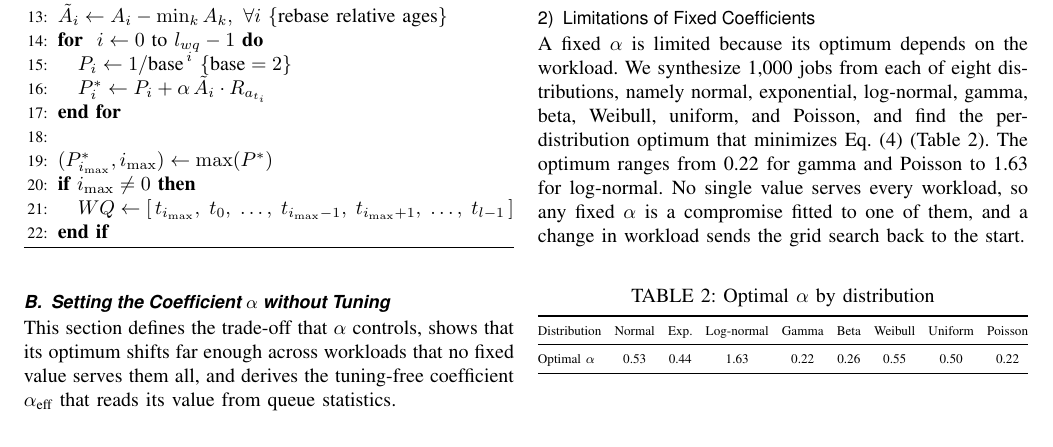
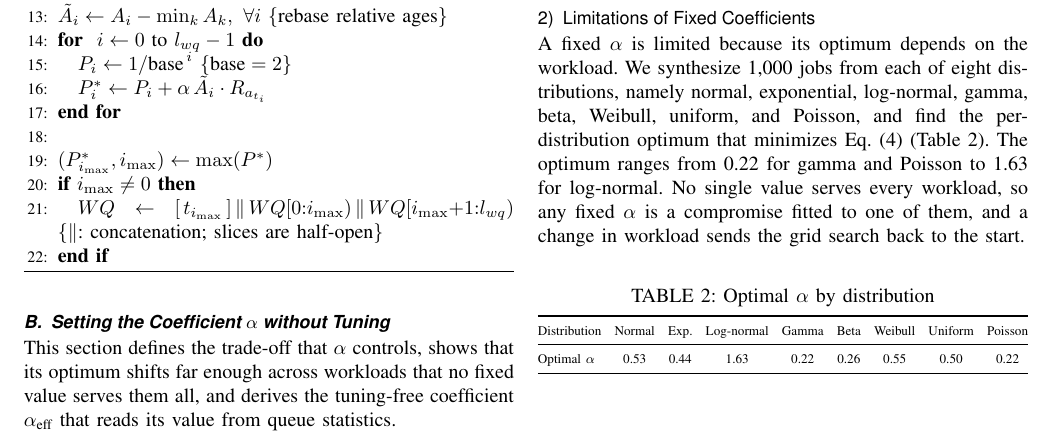
Before and after one commit to mystous/gpu_scheduler, a LaTeX paper (sn-article-en-1_polished.tex): part of page 7 of 13, cut so that both start at the same text. Compiled offline with pdfLaTeX.

Commit message:
Alg.1 21행 — 첨자 중첩 산술 제거, 미정의 기호 l 정정
t_{i_max-1}/t_{i_max+1}은 조판 시 t_{i_{max-1}}로 읽혀 max에 산술을
건 것처럼 보였다. 첨자 밖 구간 표기로 바꿔 "승급 작업 앞/뒤 구간"이
드러나게 하고, 정의된 적 없는 l을 l_wq로 정정했다. 동작 변경 없음.

```diff
--- a/sn-article-en-1_polished.tex
+++ b/sn-article-en-1_polished.tex
@@ -240,7 +240,7 @@ $pos_j$ and $\tilde A_j$ are read straight from the queue, and $R_j$ combines th
 \STATE {}
 \STATE $(P_{i_{\max}}^*, i_{\max}) \gets \max(P^*)$
 \IF{$i_{\max} \neq 0$}
-    \STATE $WQ \gets [\,t_{i_{\max}},\ t_0,\ \ldots,\ t_{i_{\max}-1},\ t_{i_{\max}+1},\ \ldots,\ t_{l-1}\,]$
+    \STATE $WQ \gets [\,t_{i_{\max}}\,] \,\Vert\, WQ[0{:}i_{\max}) \,\Vert\, WQ[i_{\max}{+}1{:}l_{wq})$ \COMMENT{$\Vert$: concatenation; slices are half-open}
 \ENDIF
 \end{algorithmic}
 \end{algorithm}
```
